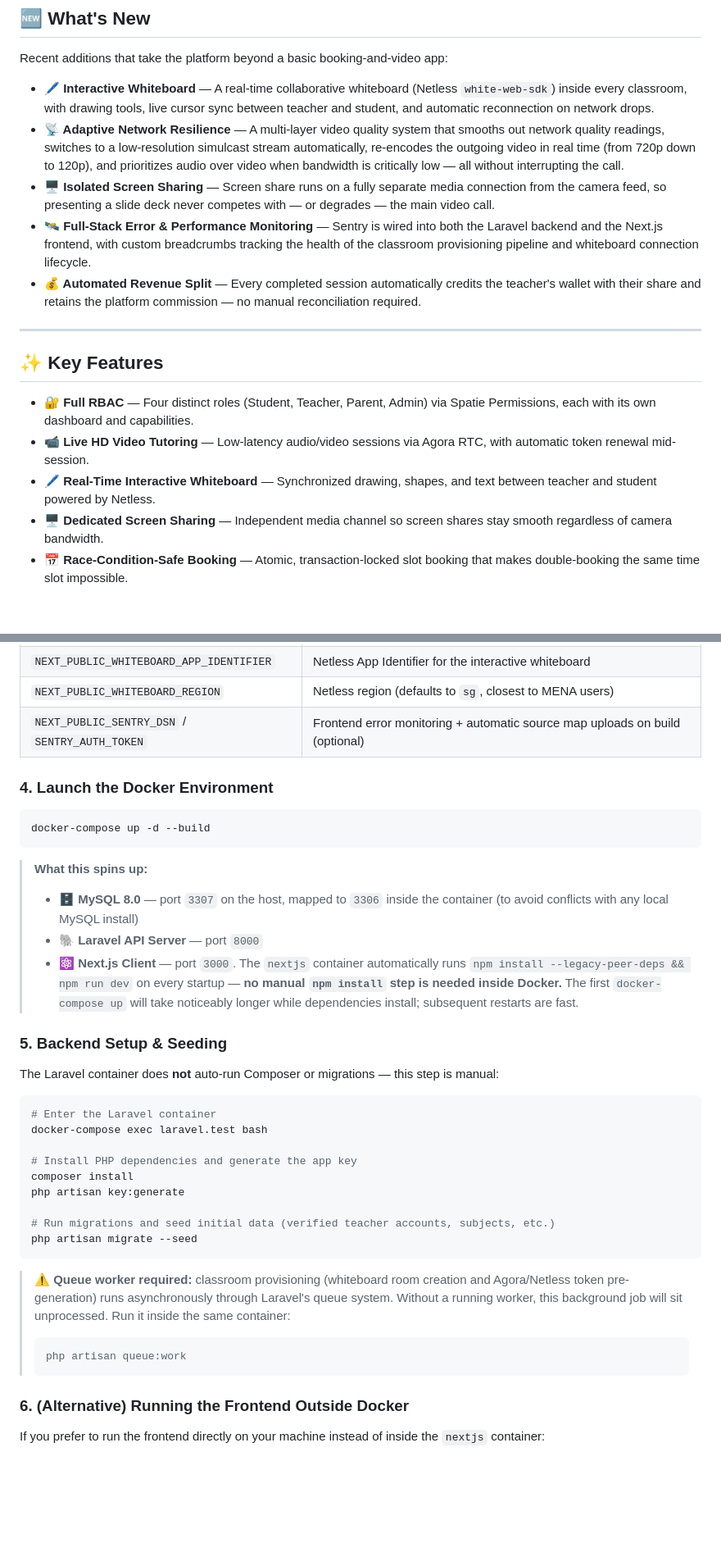
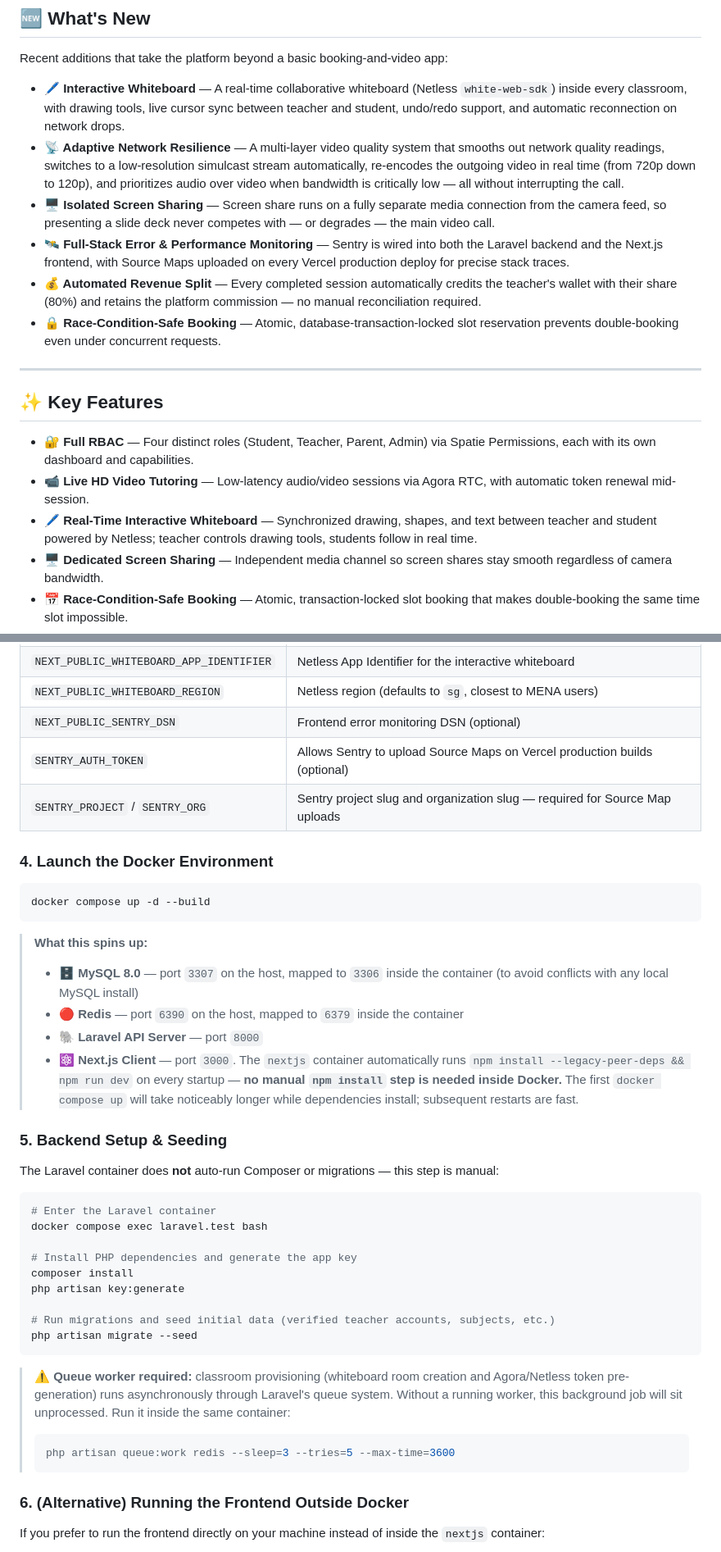
Before and after one commit to Ammar-1993/Taj-Platform, a Markdown page: README.md, 2 parts joined by grey strips. Shown at 82% size. Rendered like a GitHub page; blank space fills up the shorter version.

````diff
--- a/README.md
+++ b/README.md
@@ -98,11 +101,12 @@ graph LR
 
 Recent additions that take the platform beyond a basic booking-and-video app:
 
-- **🖊️ Interactive Whiteboard** — A real-time collaborative whiteboard (Netless `white-web-sdk`) inside every classroom, with drawing tools, live cursor sync between teacher and student, and automatic reconnection on network drops.
+- **🖊️ Interactive Whiteboard** — A real-time collaborative whiteboard (Netless `white-web-sdk`) inside every classroom, with drawing tools, live cursor sync between teacher and student, undo/redo support, and automatic reconnection on network drops.
 - **📡 Adaptive Network Resilience** — A multi-layer video quality system that smooths out network quality readings, switches to a low-resolution simulcast stream automatically, re-encodes the outgoing video in real time (from 720p down to 120p), and prioritizes audio over video when bandwidth is critically low — all without interrupting the call.
 - **🖥️ Isolated Screen Sharing** — Screen share runs on a fully separate media connection from the camera feed, so presenting a slide deck never competes with — or degrades — the main video call.
-- **🛰️ Full-Stack Error & Performance Monitoring** — Sentry is wired into both the Laravel backend and the Next.js frontend, with custom breadcrumbs tracking the health of the classroom provisioning pipeline and whiteboard connection lifecycle.
-- **💰 Automated Revenue Split** — Every completed session automatically credits the teacher's wallet with their share and retains the platform commission — no manual reconciliation required.
+- **🛰️ Full-Stack Error & Performance Monitoring** — Sentry is wired into both the Laravel backend and the Next.js frontend, with Source Maps uploaded on every Vercel production deploy for precise stack traces.
+- **💰 Automated Revenue Split** — Every completed session automatically credits the teacher's wallet with their share (80%) and retains the platform commission — no manual reconciliation required.
+- **🔒 Race-Condition-Safe Booking** — Atomic, database-transaction-locked slot reservation prevents double-booking even under concurrent requests.
 
 ---
 
@@ -110,7 +114,7 @@ Recent additions that take the platform beyond a basic booking-and-video app:
 
 - 🔐 **Full RBAC** — Four distinct roles (Student, Teacher, Parent, Admin) via Spatie Permissions, each with its own dashboard and capabilities.
 - 📹 **Live HD Video Tutoring** — Low-latency audio/video sessions via Agora RTC, with automatic token renewal mid-session.
-- 🖊️ **Real-Time Interactive Whiteboard** — Synchronized drawing, shapes, and text between teacher and student powered by Netless.
+- 🖊️ **Real-Time Interactive Whiteboard** — Synchronized drawing, shapes, and text between teacher and student powered by Netless; teacher controls drawing tools, students follow in real time.
 - 🖥️ **Dedicated Screen Sharing** — Independent media channel so screen shares stay smooth regardless of camera bandwidth.
 - 📅 **Race-Condition-Safe Booking** — Atomic, transaction-locked slot booking that makes double-booking the same time slot impossible.
 - 💳 **Wallet-Based Economy** — A central wallet system for students, parents, and teachers, backed by an overdraft-proof transaction ledger.
@@ -250,19 +262,22 @@ Edit `frontend/.env` and fill in:
 | `NEXT_PUBLIC_RECAPTCHA_SITE_KEY` | Google reCAPTCHA site key used on auth forms |
 | `NEXT_PUBLIC_WHITEBOARD_APP_IDENTIFIER` | Netless App Identifier for the interactive whiteboard |
 | `NEXT_PUBLIC_WHITEBOARD_REGION` | Netless region (defaults to `sg`, closest to MENA users) |
-| `NEXT_PUBLIC_SENTRY_DSN` / `SENTRY_AUTH_TOKEN` | Frontend error monitoring + automatic source map uploads on build (optional) |
+| `NEXT_PUBLIC_SENTRY_DSN` | Frontend error monitoring DSN (optional) |
+| `SENTRY_AUTH_TOKEN` | Allows Sentry to upload Source Maps on Vercel production builds (optional) |
+| `SENTRY_PROJECT` / `SENTRY_ORG` | Sentry project slug and organization slug — required for Source Map uploads |
 
 ### 4. Launch the Docker Environment
 
 ```bash
-docker-compose up -d --build
+docker compose up -d --build
 ```
 
 > **What this spins up:**
 >
 > - 🗄️ **MySQL 8.0** — port `3307` on the host, mapped to `3306` inside the container (to avoid conflicts with any local MySQL install)
+> - 🔴 **Redis** — port `6390` on the host, mapped to `6379` inside the container
 > - 🐘 **Laravel API Server** — port `8000`
-> - ⚛️ **Next.js Client** — port `3000`. The `nextjs` container automatically runs `npm install --legacy-peer-deps && npm run dev` on every startup — **no manual `npm install` step is needed inside Docker.** The first `docker-compose up` will take noticeably longer while dependencies install; subsequent restarts are fast.
+> - ⚛️ **Next.js Client** — port `3000`. The `nextjs` container automatically runs `npm install --legacy-peer-deps && npm run dev` on every startup — **no manual `npm install` step is needed inside Docker.** The first `docker compose up` will take noticeably longer while dependencies install; subsequent restarts are fast.
 
 ### 5. Backend Setup & Seeding
 
@@ -270,7 +285,7 @@ The Laravel container does **not** auto-run Composer or migrations — this step
 
 ```bash
 # Enter the Laravel container
-docker-compose exec laravel.test bash
+docker compose exec laravel.test bash
 
 # Install PHP dependencies and generate the app key
 composer install
@@ -282,7 +297,7 @@ php artisan migrate --seed
 
 > ⚠️ **Queue worker required:** classroom provisioning (whiteboard room creation and Agora/Netless token pre-generation) runs asynchronously through Laravel's queue system. Without a running worker, this background job will sit unprocessed. Run it inside the same container:
 > ```bash
-> php artisan queue:work
+> php artisan queue:work redis --sleep=3 --tries=5 --max-time=3600
 > ```
 
 ### 6. (Alternative) Running the Frontend Outside Docker
````
Also changed, not shown: other parts of README.md (+78 -20 lines).
